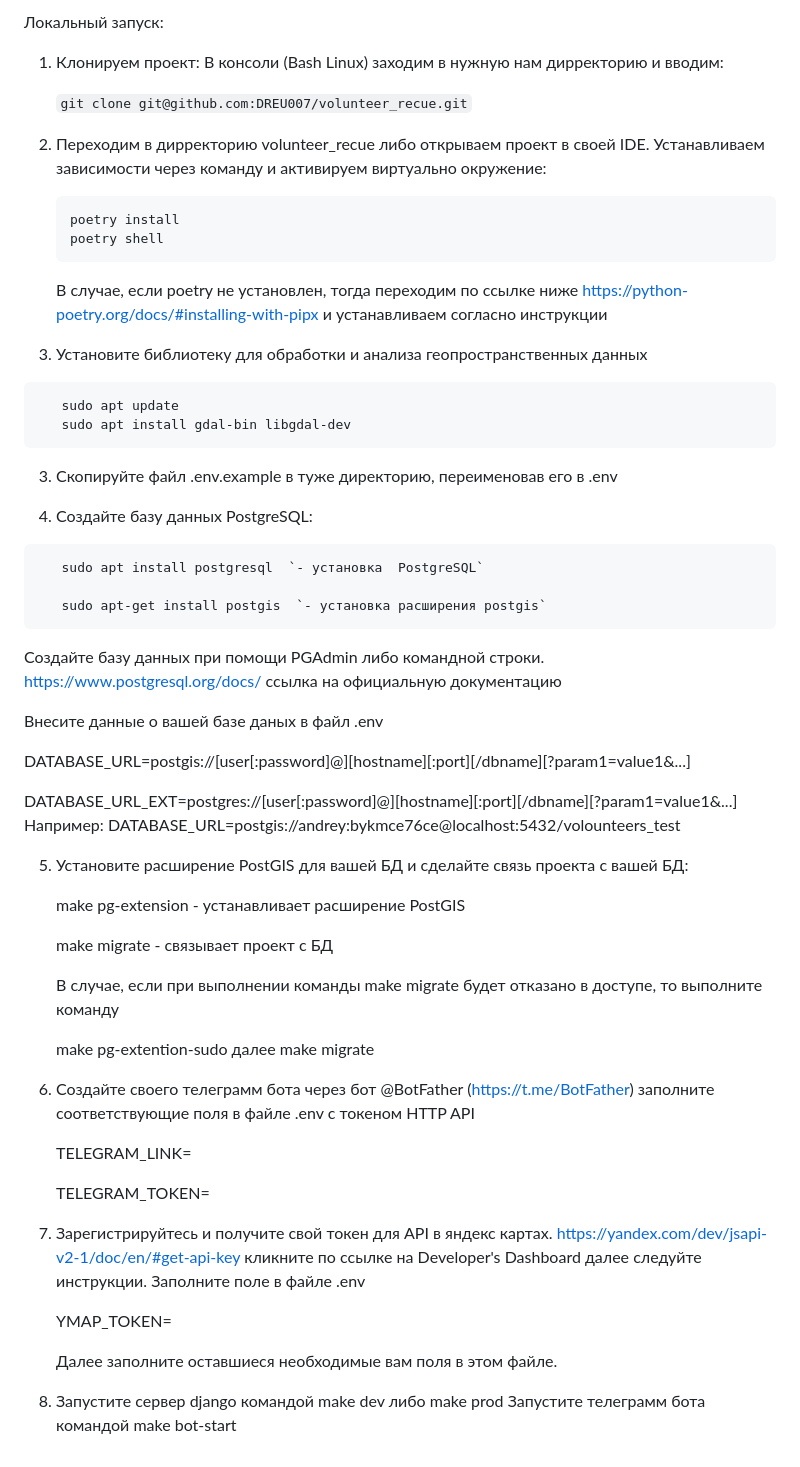
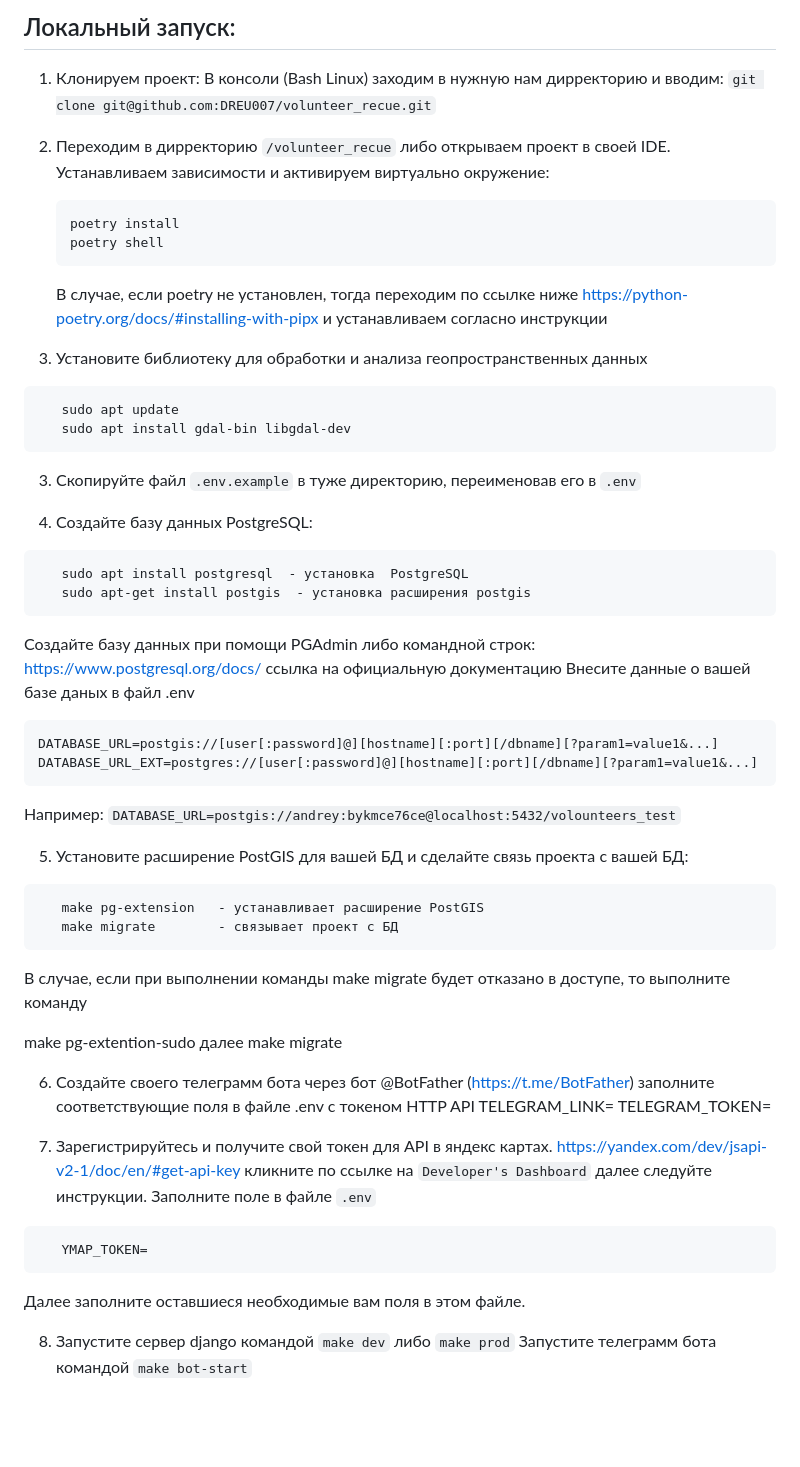
Before and after one commit to the-lenin/volunteer_recue, a Markdown page: README.md, the part around the change. Drawn GitHub-style; blank space fills up the shorter version.

Commit message:
add README.md v1.3

````diff
--- a/README.md
+++ b/README.md
@@ -1,11 +1,10 @@
-Локальный запуск:
+## Локальный запуск:
 1. Клонируем проект:
    В консоли (Bash Linux) заходим в нужную нам дирректорию и вводим:
-
    ```git clone git@github.com:DREU007/volunteer_recue.git```
 
-2. Переходим в дирректорию volunteer_recue либо открываем проект в своей IDE.
-   Устанавливаем зависимости через команду и активируем виртуально окружение:
+2. Переходим в дирректорию `/volunteer_recue` либо открываем проект в своей IDE.
+   Устанавливаем зависимости и активируем виртуально окружение:
    ```
    poetry install
    poetry shell
@@ -20,30 +19,27 @@
    sudo apt update
    sudo apt install gdal-bin libgdal-dev
 ```
-3. Скопируйте файл .env.example в туже директорию, переименовав его в .env
+3. Скопируйте файл `.env.example` в туже директорию, переименовав его в `.env`
 
 4. Создайте базу данных PostgreSQL:
 ```
-   sudo apt install postgresql  `- установка  PostgreSQL`
-
-   sudo apt-get install postgis  `- установка расширения postgis`
+   sudo apt install postgresql  - установка  PostgreSQL
+   sudo apt-get install postgis  - установка расширения postgis
 ```
-   Создайте базу данных при помощи PGAdmin либо командной строки.
+   Создайте базу данных при помощи PGAdmin либо командной строк:
    https://www.postgresql.org/docs/   ссылка на официальную документацию
-
    Внесите данные о вашей базе даных в файл .env
-
+   ```
    DATABASE_URL=postgis://[user[:password]@][hostname][:port][/dbname][?param1=value1&...]
-
    DATABASE_URL_EXT=postgres://[user[:password]@][hostname][:port][/dbname][?param1=value1&...]
-   Например: DATABASE_URL=postgis://andrey:bykmce76ce@localhost:5432/volounteers_test
+   ```
+   Например: `DATABASE_URL=postgis://andrey:bykmce76ce@localhost:5432/volounteers_test`
 
 5. Установите расширение PostGIS для вашей БД и сделайте связь проекта с вашей БД:
-
+```
    make pg-extension   - устанавливает расширение PostGIS
-
    make migrate        - связывает проект с БД
-
+   ```
    В случае, если при выполнении команды make migrate будет отказано в доступе, то выполните команду
 
    make pg-extention-sudo     далее
@@ -51,19 +47,17 @@
 
 6. Создайте своего телеграмм бота через бот @BotFather (https://t.me/BotFather)
    заполните соответствующие поля в файле .env с токеном HTTP API
-
    TELEGRAM_LINK=
-
    TELEGRAM_TOKEN=
 
 7. Зарегистрируйтесь и получите свой токен для API в яндекс картах.
-   https://yandex.com/dev/jsapi-v2-1/doc/en/#get-api-key кликните по ссылке на  Developer's Dashboard
+   https://yandex.com/dev/jsapi-v2-1/doc/en/#get-api-key кликните по ссылке на  `Developer's Dashboard`
    далее следуйте инструкции.
-   Заполните поле в файле  .env
-
+   Заполните поле в файле  `.env`
+```
    YMAP_TOKEN=
-
+```
    Далее заполните оставшиеся необходимые вам поля в этом файле.
 
-8. Запустите сервер django командой make dev либо make prod
-   Запустите телеграмм бота командой make bot-start
+8. Запустите сервер django командой `make dev` либо `make prod`
+   Запустите телеграмм бота командой `make bot-start`
````
